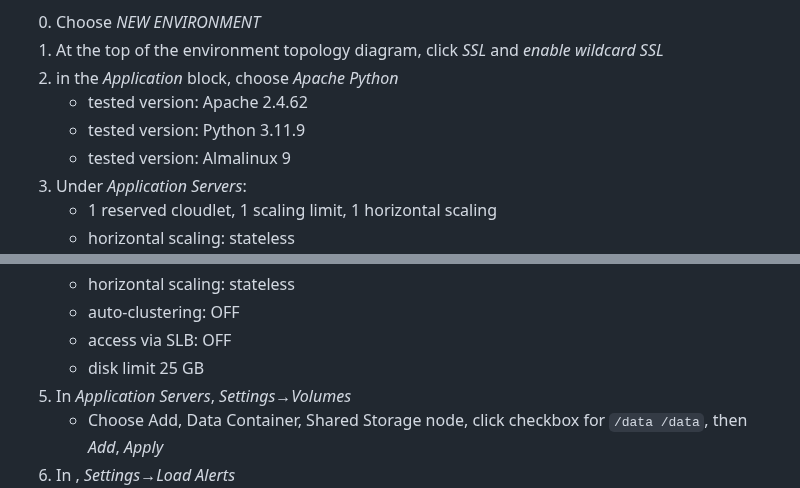
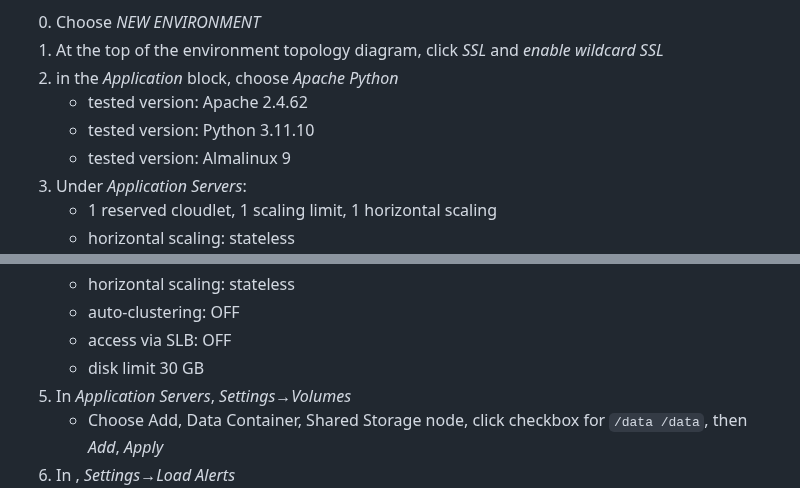
Before and after one commit to dfandrich/testclutch-curl-web, a Markdown page: README.md, 2 parts joined by grey strips. Rendered like a GitHub page.

Commit message:
Bump disk space and Python version

```diff
--- a/README.md
+++ b/README.md
@@ -37,7 +37,7 @@ environment from scratch by following these steps:
 0. At the top of the environment topology diagram, click *SSL* and *enable wildcard SSL*
 0. in the *Application* block, choose *Apache Python*
     - tested version: Apache 2.4.62
-    - tested version: Python 3.11.9
+    - tested version: Python 3.11.10
     - tested version: Almalinux 9
 0. Under *Application Servers*:
     - 1 reserved cloudlet, 1 scaling limit, 1 horizontal scaling
@@ -52,7 +52,7 @@ environment from scratch by following these steps:
     - horizontal scaling: stateless
     - auto-clustering: OFF
     - access via SLB: OFF
-    - disk limit 25 GB
+    - disk limit 30 GB
 0. In *Application Servers*, *Settings→Volumes*
     - Choose Add, Data Container, Shared Storage node, click checkbox for
       `/data /data`, then *Add*, *Apply*
```
